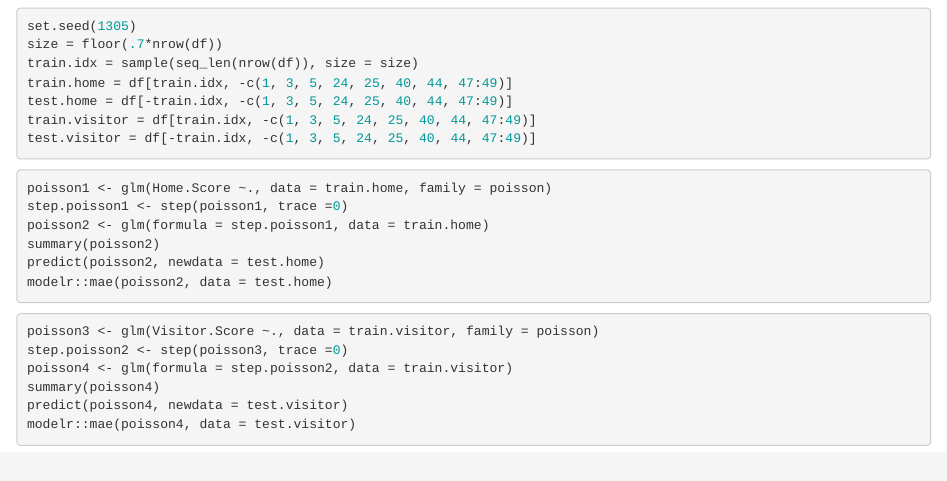
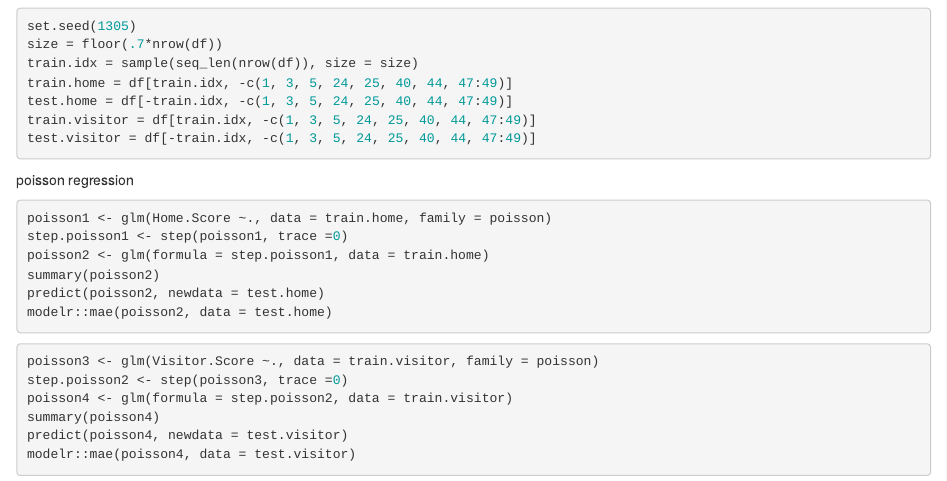
Before and after one commit to mattymo18/Project-2-STOR-390, an R Markdown document (EDA3.Rmd): the page in a window 1100 px wide, from 120 px down. Rendered offline with R 4.5, knitr and Pandoc, with nearby package versions; the code chunks are not run, so their results and figures are left out.

Commit message:
Update EDA3.Rmd

````diff
--- a/EDA3.Rmd
+++ b/EDA3.Rmd
@@ -15,6 +15,7 @@ train.visitor = df[train.idx, -c(1, 3, 5, 24, 25, 40, 44, 47:49)]
 test.visitor = df[-train.idx, -c(1, 3, 5, 24, 25, 40, 44, 47:49)]
 ```
 
+poisson regression
 ```{r}
 poisson1 <- glm(Home.Score ~., data = train.home, family = poisson)
 step.poisson1 <- step(poisson1, trace =0)
````
